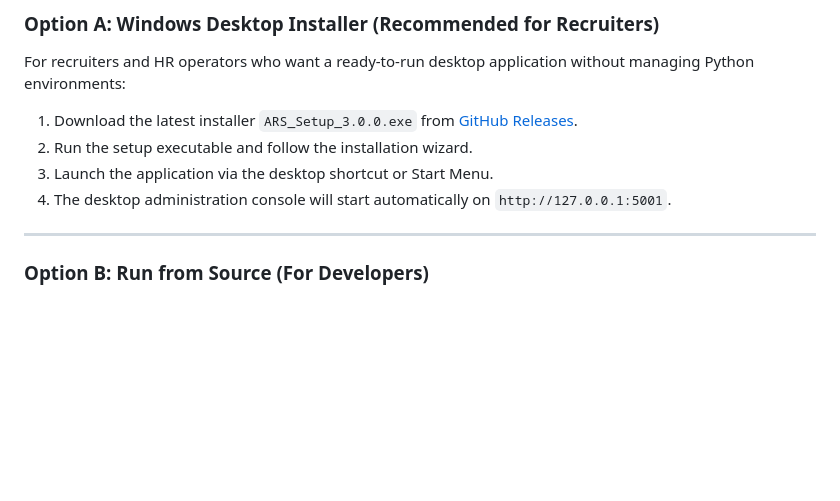
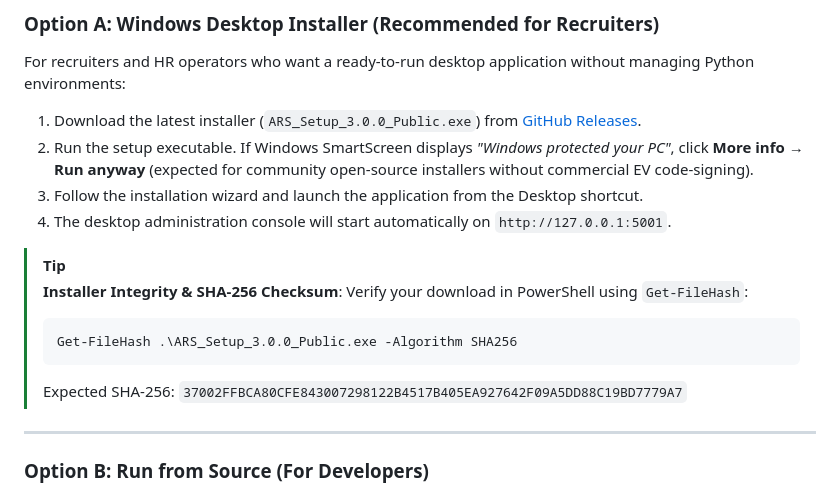
Before and after one commit to shrs425p/AI-Recruitment-System, a Markdown page: README.md, the part around the change. Drawn GitHub-style; blank space fills up the shorter version.

Commit message:
docs: add Windows SmartScreen bypass instruction and installer SHA-256 checksum

````diff
--- a/README.md
+++ b/README.md
@@ -84,10 +84,18 @@ The **AI Recruitment System (ARS)** consolidates this entire workflow into a sin
 
 For recruiters and HR operators who want a ready-to-run desktop application without managing Python environments:
 
-1. Download the latest installer `ARS_Setup_3.0.0.exe` from [GitHub Releases](https://github.com/shrs425p/AI-Recruitment-System/releases/latest).
-2. Run the setup executable and follow the installation wizard.
-3. Launch the application via the desktop shortcut or Start Menu.
+1. Download the latest installer (`ARS_Setup_3.0.0_Public.exe`) from [GitHub Releases](https://github.com/shrs425p/AI-Recruitment-System/releases/latest).
+2. Run the setup executable. If Windows SmartScreen displays *"Windows protected your PC"*, click **More info** &rarr; **Run anyway** (expected for community open-source installers without commercial EV code-signing).
+3. Follow the installation wizard and launch the application from the Desktop shortcut.
 4. The desktop administration console will start automatically on `http://127.0.0.1:5001`.
+
+> [!TIP]
+> **Installer Integrity & SHA-256 Checksum**:
+> Verify your download in PowerShell using `Get-FileHash`:
+> ```powershell
+> Get-FileHash .\ARS_Setup_3.0.0_Public.exe -Algorithm SHA256
+> ```
+> Expected SHA-256: `37002FFBCA80CFE843007298122B4517B405EA927642F09A5DD88C19BD7779A7`
 
 ---
 
````
